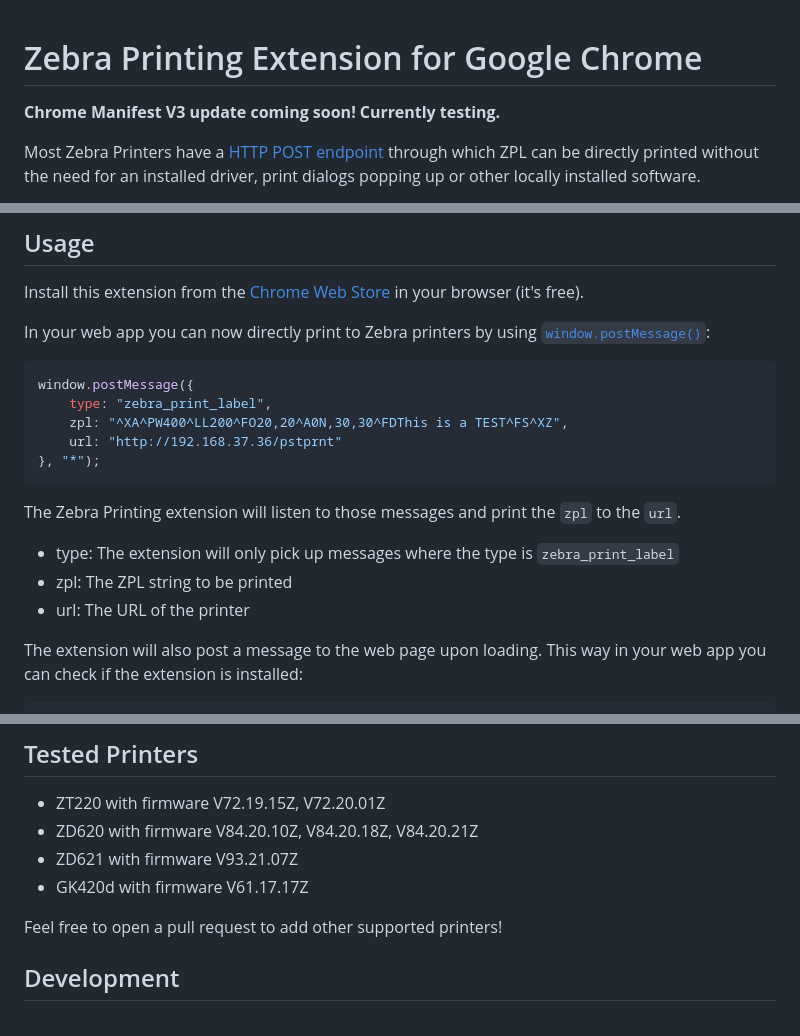
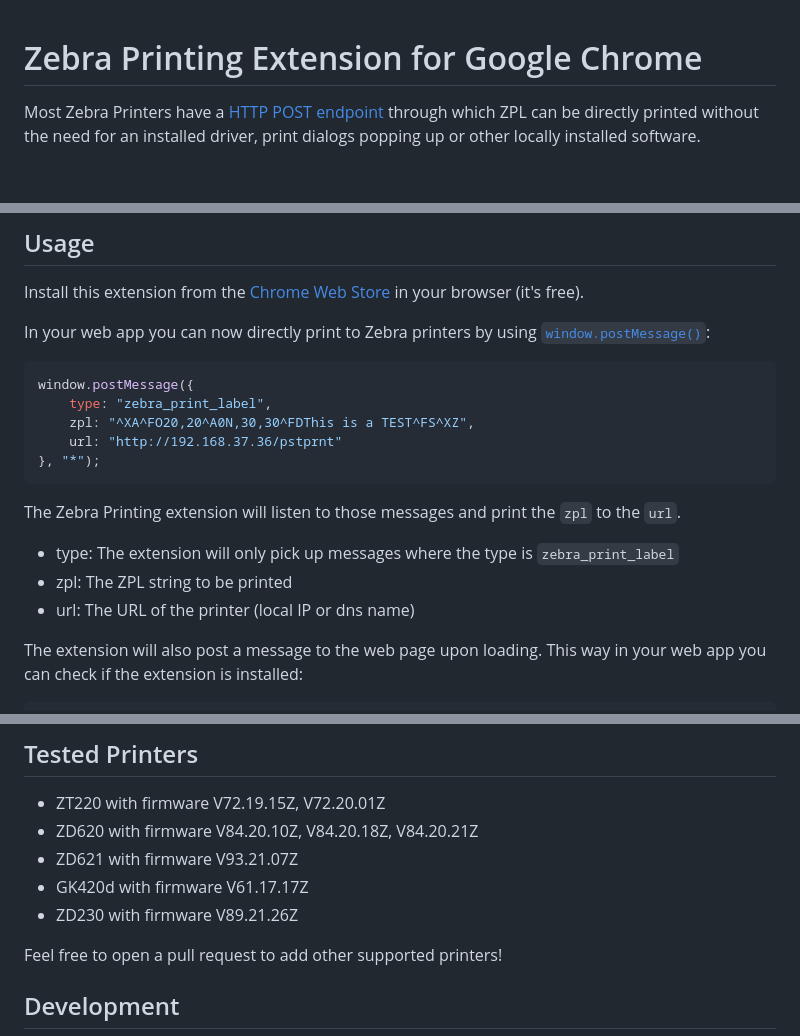
Before and after one commit to danielnitz/zebra-printing-chrome-extension, a Markdown page: README.md, 3 parts joined by grey strips. GitHub-like rendering; blank space fills up the shorter version.

Commit message:
no message

````diff
--- a/README.md
+++ b/README.md
@@ -1,6 +1,4 @@
 # Zebra Printing Extension for Google Chrome
-
-**Chrome Manifest V3 update coming soon! Currently testing.**
 
 Most Zebra Printers have a [HTTP POST endpoint](https://developer.zebra.com/community/home/blog/2015/03/31/printing-from-websites-part-2) through which ZPL can be directly printed without the need for an installed driver, print dialogs popping up or other locally installed software.
 
@@ -19,7 +17,7 @@ In your web app you can now directly print to Zebra printers by using [`window.p
 ```javascript
 window.postMessage({
     type: "zebra_print_label",
-    zpl: "^XA^PW400^LL200^FO20,20^A0N,30,30^FDThis is a TEST^FS^XZ",
+    zpl: "^XA^FO20,20^A0N,30,30^FDThis is a TEST^FS^XZ",
     url: "http://192.168.37.36/pstprnt"
 }, "*");
 ```
@@ -28,7 +26,7 @@ The Zebra Printing extension will listen to those messages and print the `zpl` t
 
 - type: The extension will only pick up messages where the type is `zebra_print_label`
 - zpl: The ZPL string to be printed
-- url: The URL of the printer
+- url: The URL of the printer (local IP or dns name)
 
 The extension will also post a message to the web page upon loading. This way in your web app you can check if the extension is installed:
 
@@ -53,6 +51,7 @@ The event will contain two fields:
 - ZD620 with firmware V84.20.10Z, V84.20.18Z, V84.20.21Z
 - ZD621 with firmware V93.21.07Z
 - GK420d with firmware V61.17.17Z
+- ZD230 with firmware V89.21.26Z
 
 Feel free to open a pull request to add other supported printers!
 
````
